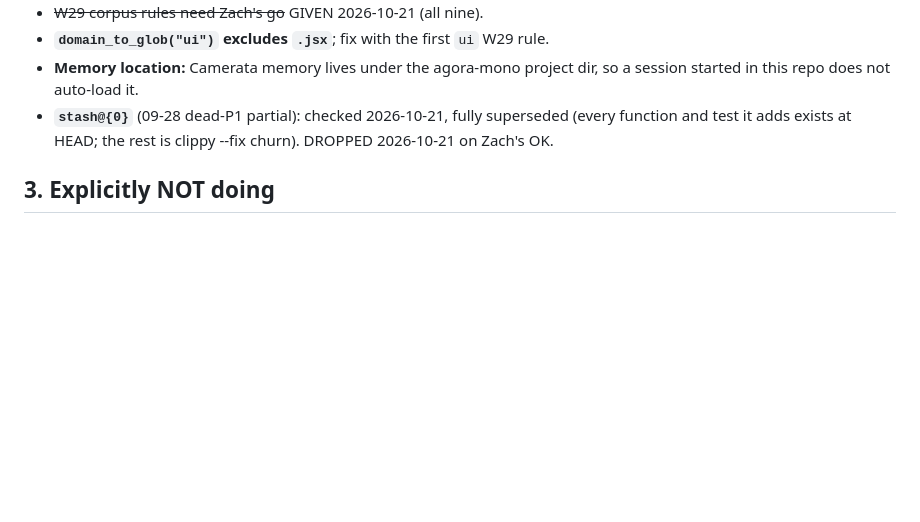
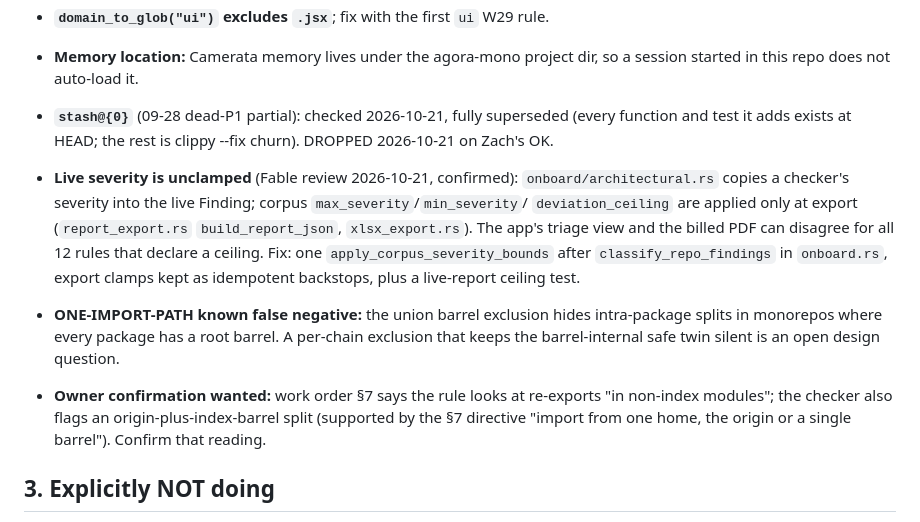
Before and after one commit to zernst3/camerata-orchestrator, a Markdown page: docs/plans/2026-10-19_MASTER-SEQUENCE.md, the part around the change. GitHub-like rendering; blank space fills up the shorter version.

Commit message:
docs(plans): ledger the live-severity clamp gap and ONE-IMPORT-PATH review follow-ups
Co-Authored-By: Claude Opus 5.5 <noreply@anthropic.com>

```diff
--- a/docs/plans/2026-10-19_MASTER-SEQUENCE.md
+++ b/docs/plans/2026-10-19_MASTER-SEQUENCE.md
@@ -385,6 +385,19 @@ _Doc step (standing): update `OVERVIEW.md` + the relevant deep doc before markin
 - **`stash@{0}`** (09-28 dead-P1 partial): checked 2026-10-21, fully superseded (every function
   and test it adds exists at HEAD; the rest is clippy --fix churn). DROPPED 2026-10-21 on Zach's OK.
 
+- **Live severity is unclamped** (Fable review 2026-10-21, confirmed): `onboard/architectural.rs`
+  copies a checker's severity into the live Finding; corpus `max_severity`/`min_severity`/
+  `deviation_ceiling` are applied only at export (`report_export.rs` `build_report_json`,
+  `xlsx_export.rs`). The app's triage view and the billed PDF can disagree for all 12 rules
+  that declare a ceiling. Fix: one `apply_corpus_severity_bounds` after `classify_repo_findings`
+  in `onboard.rs`, export clamps kept as idempotent backstops, plus a live-report ceiling test.
+- **ONE-IMPORT-PATH known false negative:** the union barrel exclusion hides intra-package splits
+  in monorepos where every package has a root barrel. A per-chain exclusion that keeps the
+  barrel-internal safe twin silent is an open design question.
+- **Owner confirmation wanted:** work order §7 says the rule looks at re-exports "in non-index
+  modules"; the checker also flags an origin-plus-index-barrel split (supported by the §7
+  directive "import from one home, the origin or a single barrel"). Confirm that reading.
+
 ## 3. Explicitly NOT doing
 
 - `ARCH-OBSERVABILITY-CORRELATION-ID-1` stays `decision` — prior ruling, recorded in the roster.
```
